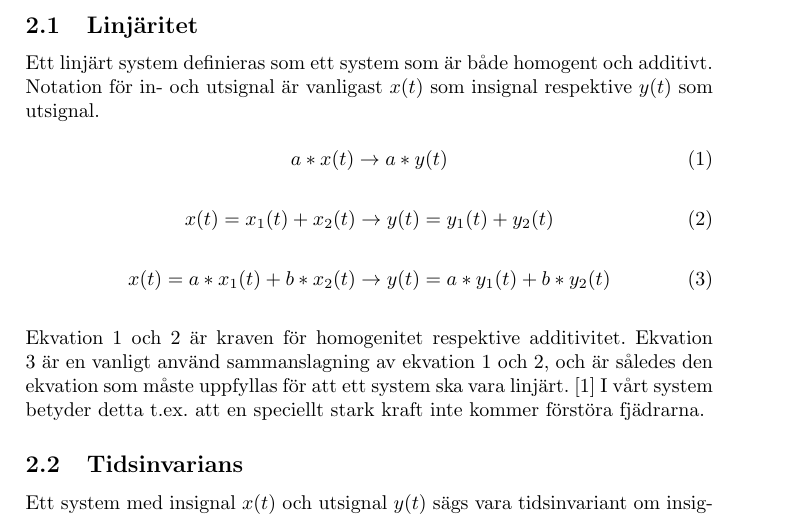
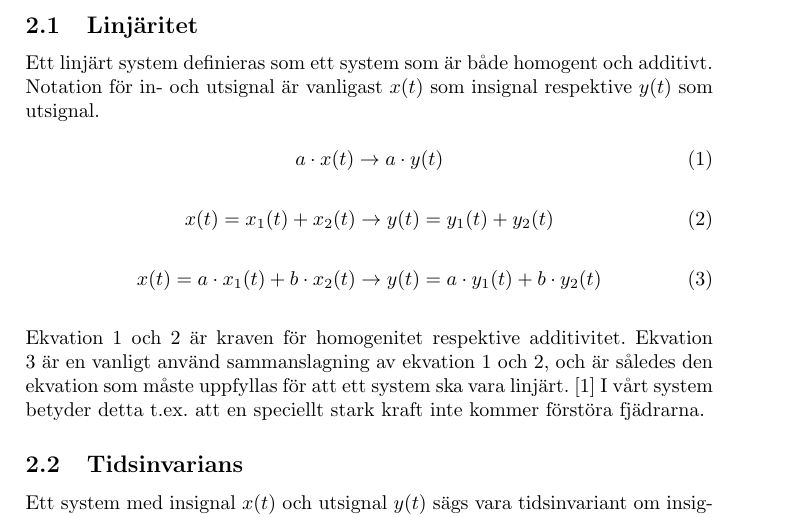
Before and after one commit to bangerius/Svangningssystem, a LaTeX document (Studsmatta.tex): part of page 3 of 6, cut so that both start at the same text. Compiled offline with pdfLaTeX.

Commit message:
Ändrade linjäritetsekvationer till \cdot

```diff
--- a/Studsmatta.tex
+++ b/Studsmatta.tex
@@ -54,7 +54,7 @@ Vi har i denna rapport valt att modellera en person som hoppar på en studsmatta
 Ett linjärt system definieras som ett system som är både homogent och additivt. Notation för in- och utsignal är vanligast $x(t)$ som insignal respektive $y(t)$ som utsignal.
 
 \begin{equation}
-a*x(t) \rightarrow a*y(t)
+a \cdot x(t) \rightarrow a \cdot y(t)
 \end{equation}
 
 \begin{equation}
@@ -62,7 +62,7 @@ x(t) = x_1(t) + x_2(t) \rightarrow y(t) = y_1(t) + y_2(t)
 \end{equation}
 
 \begin{equation}
-x(t) = a*x_1(t) + b*x_2(t)\rightarrow y(t) = a*y_1(t) + b*y_2(t)
+x(t) = a \cdot x_1(t) + b \cdot x_2(t)\rightarrow y(t) = a \cdot y_1(t) + b \cdot y_2(t)
 \end{equation}
 \linebreak
 Ekvation 1 och 2 är kraven för homogenitet respektive additivitet. Ekvation 3 är en vanligt använd sammanslagning av ekvation 1 och 2, och är således den ekvation som måste uppfyllas för att ett system ska vara linjärt. \cite{sune2000}
```
